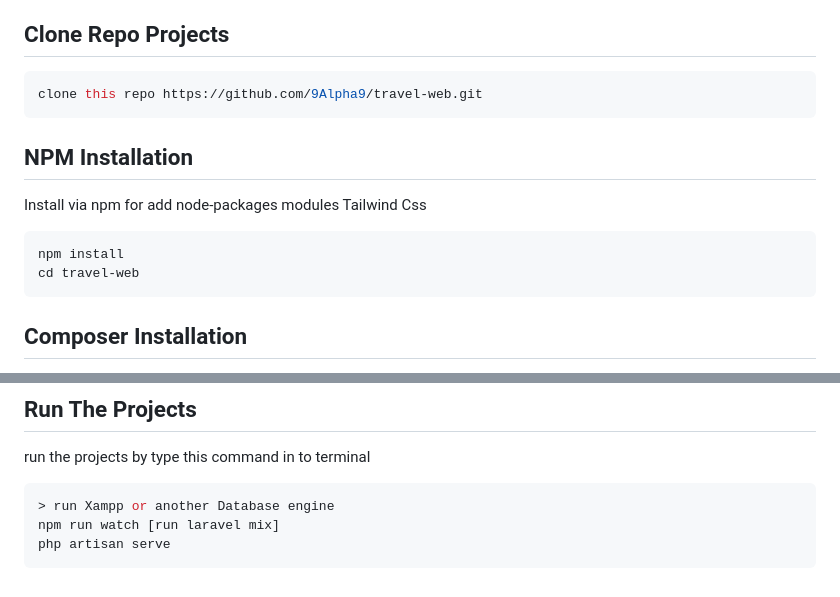
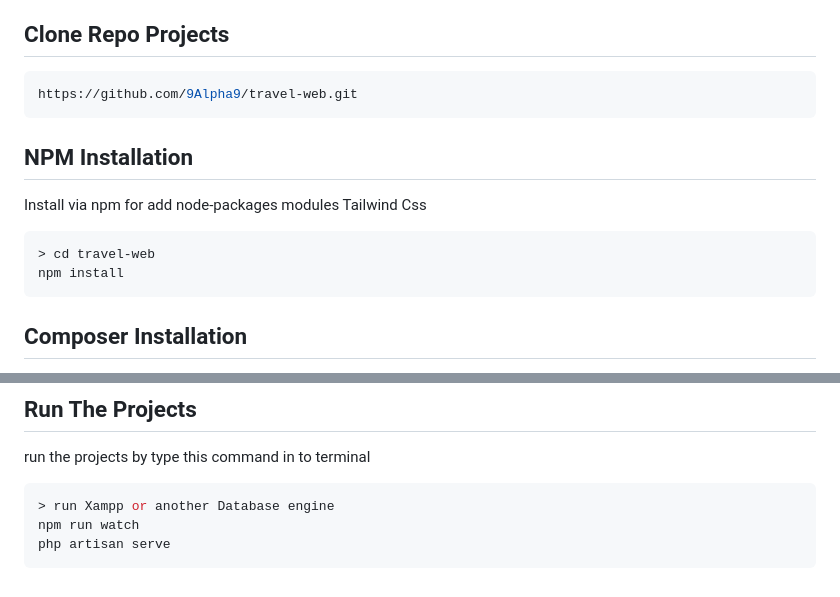
Before and after one commit to 9Alpha9/travel-web, a Markdown page: README.md, 2 parts joined by grey strips. GitHub-like rendering.

````diff
--- a/README.md
+++ b/README.md
@@ -38,15 +38,15 @@ The Laravel framework is open-sourced software licensed under the [MIT license](
 ## Clone Repo Projects
 
 ```bash
-clone this repo https://github.com/9Alpha9/travel-web.git
+https://github.com/9Alpha9/travel-web.git
 ```
 
 ## NPM Installation
 Install via npm for add node-packages modules Tailwind Css
 
 ```bash
+> cd travel-web
 npm install
-cd travel-web
 ```
 ## Composer Installation
 Install via artisan for run laravel packages modules
@@ -99,6 +99,6 @@ MIDTRANS_SERVER_KEY=SB-Mid-server-your-server-KEY
 run the projects by type this command in to terminal
 ```bash
 > run Xampp or another Database engine
-npm run watch [run laravel mix]
+npm run watch
 php artisan serve
 ```
````
